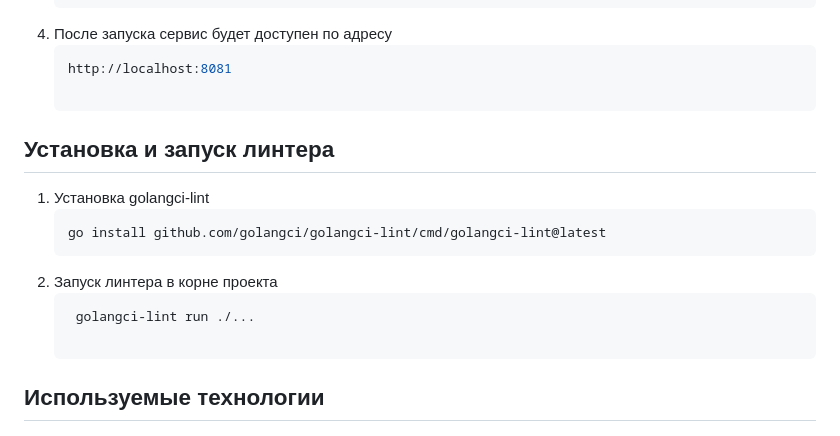
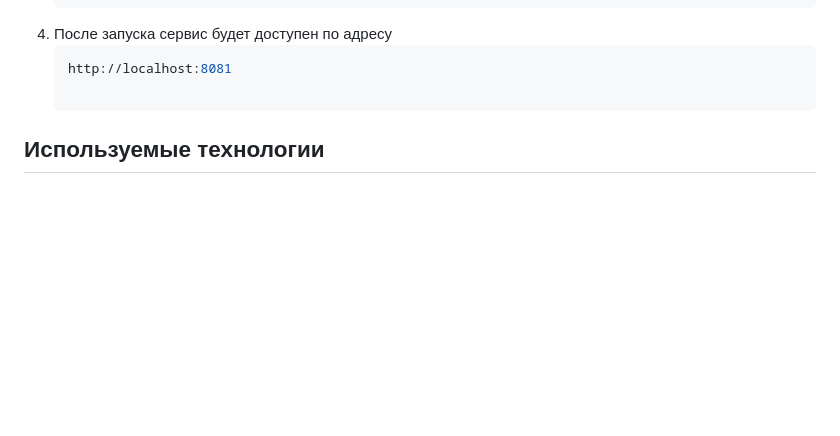
Before and after one commit to sonni-a/wb-service, a Markdown page: README.md, the part around the change. GitHub-like rendering; blank space fills up the shorter version.

````diff
--- a/README.md
+++ b/README.md
@@ -17,14 +17,6 @@
 4. После запуска сервис будет доступен по адресу
     ```arduino
     http://localhost:8081
-
-## Установка и запуск линтера
-1. Установка golangci-lint
-   ```bash
-   go install github.com/golangci/golangci-lint/cmd/golangci-lint@latest
-1. Запуск линтера в корне проекта
-   ```bash
-    golangci-lint run ./...
 
 ## Используемые технологии
 ### Backend
````
